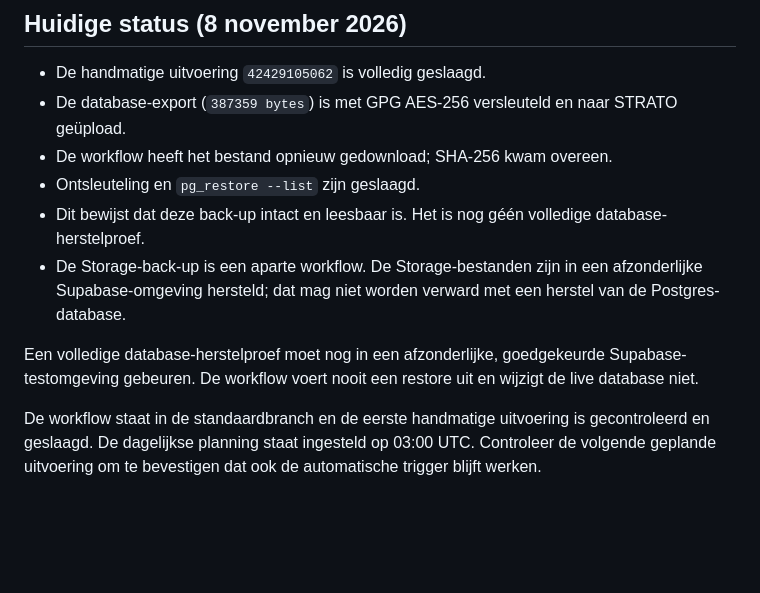
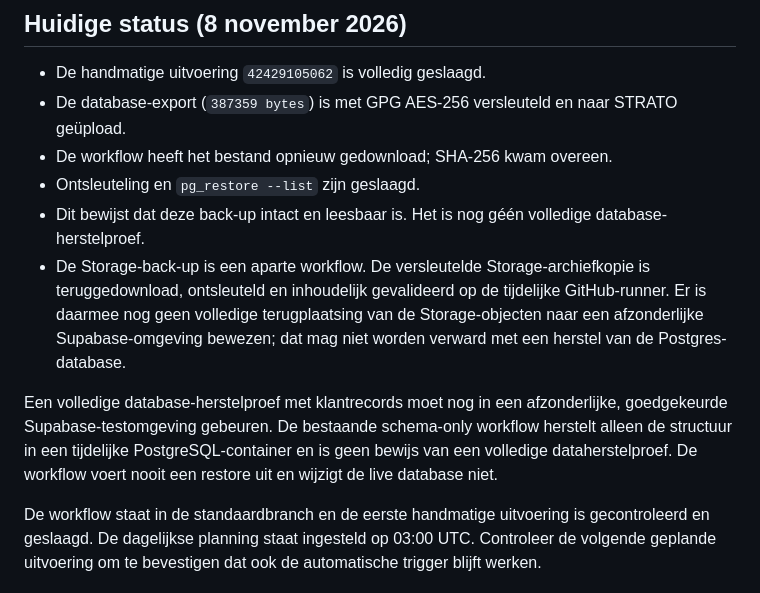
Before and after one commit to jeroen-hash/animo-haccp-web, a Markdown page: docs/database-backup-strato.md, the part around the change. GitHub-like rendering; blank space fills up the shorter version.

Commit message:
Clarify database and Storage restore evidence

```diff
--- a/docs/database-backup-strato.md
+++ b/docs/database-backup-strato.md
@@ -44,8 +44,8 @@ Als het databasewachtwoord onbekend is, moet de eigenaar eerst beslissen of hij
 - De workflow heeft het bestand opnieuw gedownload; SHA-256 kwam overeen.
 - Ontsleuteling en `pg_restore --list` zijn geslaagd.
 - Dit bewijst dat deze back-up intact en leesbaar is. Het is nog géén volledige database-herstelproef.
-- De Storage-back-up is een aparte workflow. De Storage-bestanden zijn in een afzonderlijke Supabase-omgeving hersteld; dat mag niet worden verward met een herstel van de Postgres-database.
+- De Storage-back-up is een aparte workflow. De versleutelde Storage-archiefkopie is teruggedownload, ontsleuteld en inhoudelijk gevalideerd op de tijdelijke GitHub-runner. Er is daarmee nog geen volledige terugplaatsing van de Storage-objecten naar een afzonderlijke Supabase-omgeving bewezen; dat mag niet worden verward met een herstel van de Postgres-database.
 
-Een volledige database-herstelproef moet nog in een afzonderlijke, goedgekeurde Supabase-testomgeving gebeuren. De workflow voert nooit een restore uit en wijzigt de live database niet.
+Een volledige database-herstelproef met klantrecords moet nog in een afzonderlijke, goedgekeurde Supabase-testomgeving gebeuren. De bestaande schema-only workflow herstelt alleen de structuur in een tijdelijke PostgreSQL-container en is geen bewijs van een volledige dataherstelproef. De workflow voert nooit een restore uit en wijzigt de live database niet.
 
 De workflow staat in de standaardbranch en de eerste handmatige uitvoering is gecontroleerd en geslaagd. De dagelijkse planning staat ingesteld op 03:00 UTC. Controleer de volgende geplande uitvoering om te bevestigen dat ook de automatische trigger blijft werken.
```
